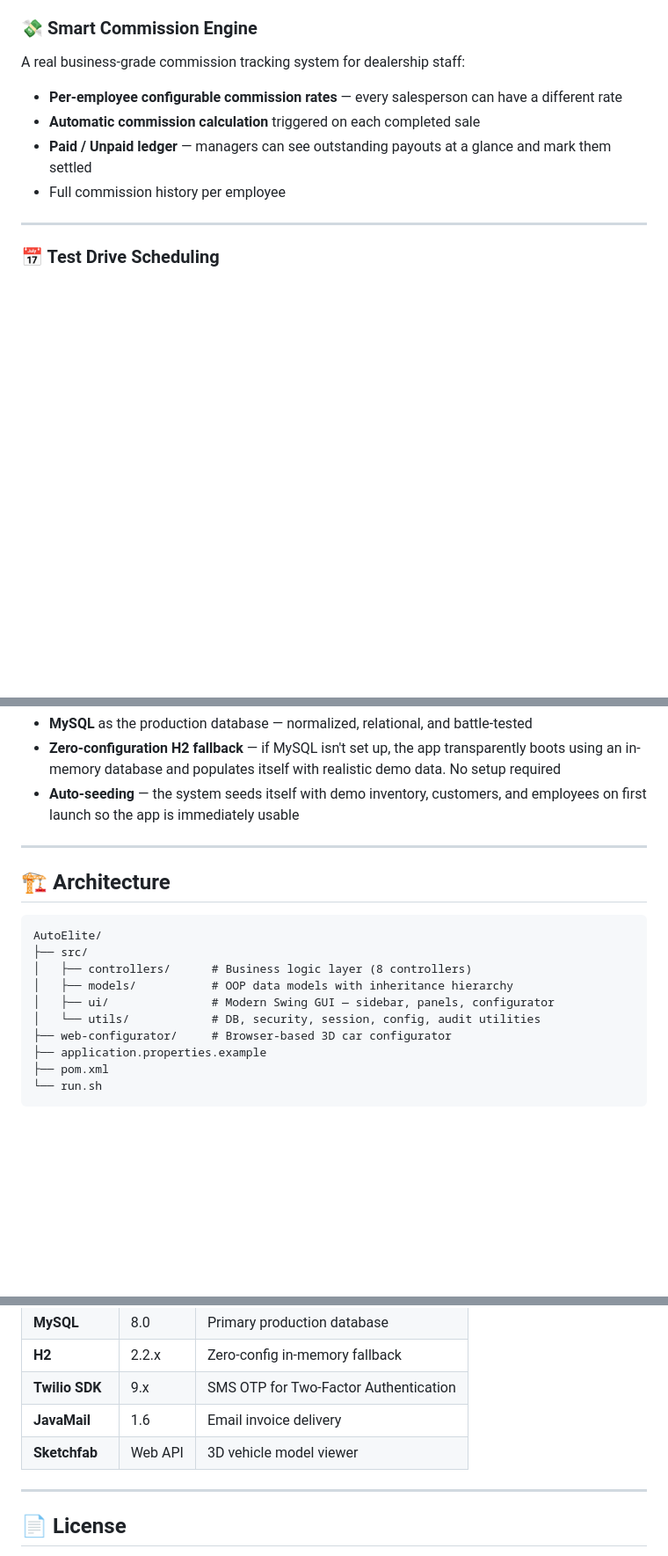
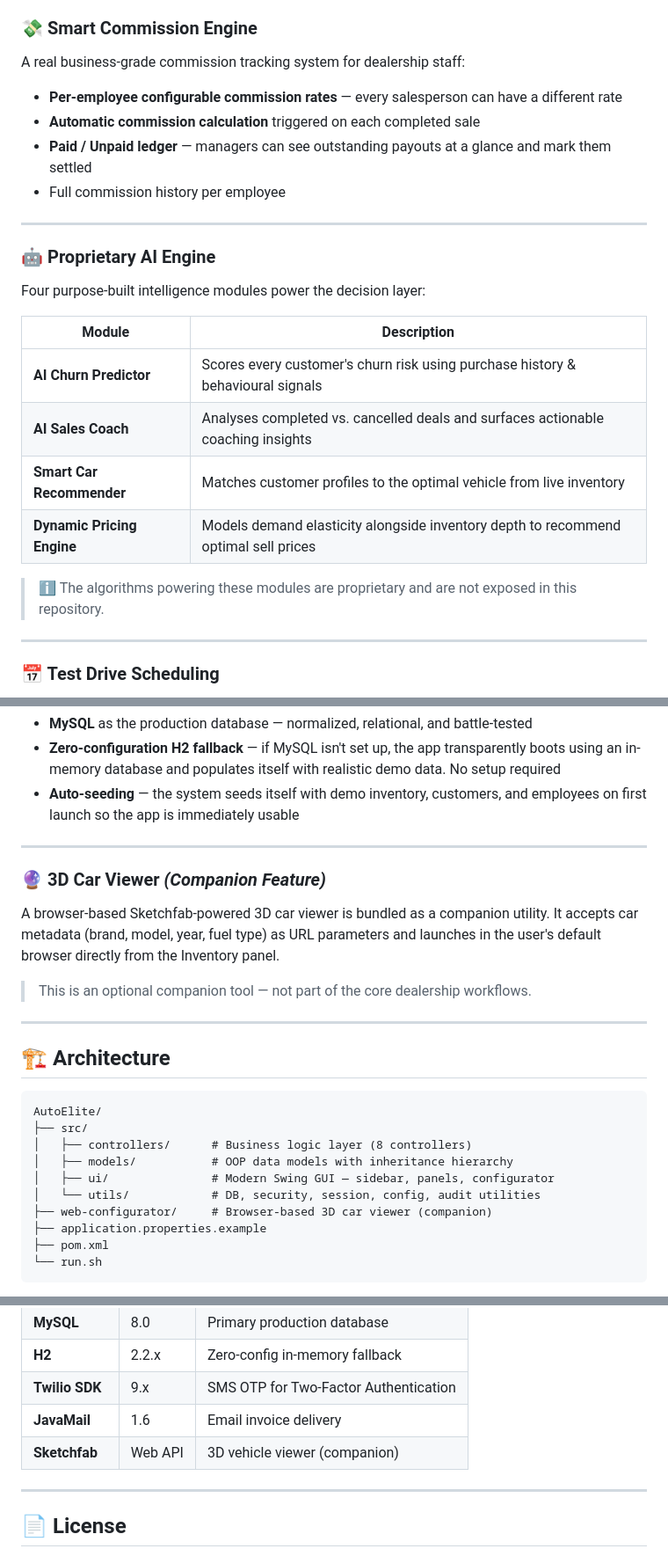
Before and after one commit to PranavAndhale/CarShowroom-2, a Markdown page: README.md, 3 parts joined by grey strips. Shown at 88% size. GitHub-like rendering; blank space fills up the shorter version.

Commit message:
docs: add AI Engine section, demote 3D Configurator to companion feature

````diff
--- a/README.md
+++ b/README.md
@@ -72,6 +65,20 @@ A real business-grade commission tracking system for dealership staff:
 - **Automatic commission calculation** triggered on each completed sale
 - **Paid / Unpaid ledger** — managers can see outstanding payouts at a glance and mark them settled
 - Full commission history per employee
+
+---
+
+### 🤖 Proprietary AI Engine
+Four purpose-built intelligence modules power the decision layer:
+
+| Module | Description |
+|---|---|
+| **AI Churn Predictor** | Scores every customer's churn risk using purchase history & behavioural signals |
+| **AI Sales Coach** | Analyses completed vs. cancelled deals and surfaces actionable coaching insights |
+| **Smart Car Recommender** | Matches customer profiles to the optimal vehicle from live inventory |
+| **Dynamic Pricing Engine** | Models demand elasticity alongside inventory depth to recommend optimal sell prices |
+
+> ℹ️ The algorithms powering these modules are proprietary and are not exposed in this repository.
 
 ---
 
@@ -127,6 +134,13 @@ Every sensitive action taken inside the system — logins, sales, modifications
 
 ---
 
+### 🔮 3D Car Viewer *(Companion Feature)*
+A browser-based Sketchfab-powered 3D car viewer is bundled as a companion utility. It accepts car metadata (brand, model, year, fuel type) as URL parameters and launches in the user's default browser directly from the Inventory panel.
+
+> This is an optional companion tool — not part of the core dealership workflows.
+
+---
+
 ## 🏗️ Architecture
 
 ```
@@ -136,7 +150,7 @@ AutoElite/
 │   ├── models/           # OOP data models with inheritance hierarchy
 │   ├── ui/               # Modern Swing GUI — sidebar, panels, configurator
 │   └── utils/            # DB, security, session, config, audit utilities
-├── web-configurator/     # Browser-based 3D car configurator
+├── web-configurator/     # Browser-based 3D car viewer (companion)
 ├── application.properties.example
 ├── pom.xml
 └── run.sh
@@ -185,7 +199,7 @@ The application window launches automatically. On first run, the system auto-see
 | **H2** | 2.2.x | Zero-config in-memory fallback |
 | **Twilio SDK** | 9.x | SMS OTP for Two-Factor Authentication |
 | **JavaMail** | 1.6 | Email invoice delivery |
-| **Sketchfab** | Web API | 3D vehicle model viewer |
+| **Sketchfab** | Web API | 3D vehicle viewer (companion) |
 
 ---
 
````
Also changed, not shown: other parts of README.md (+7 -14 lines).
